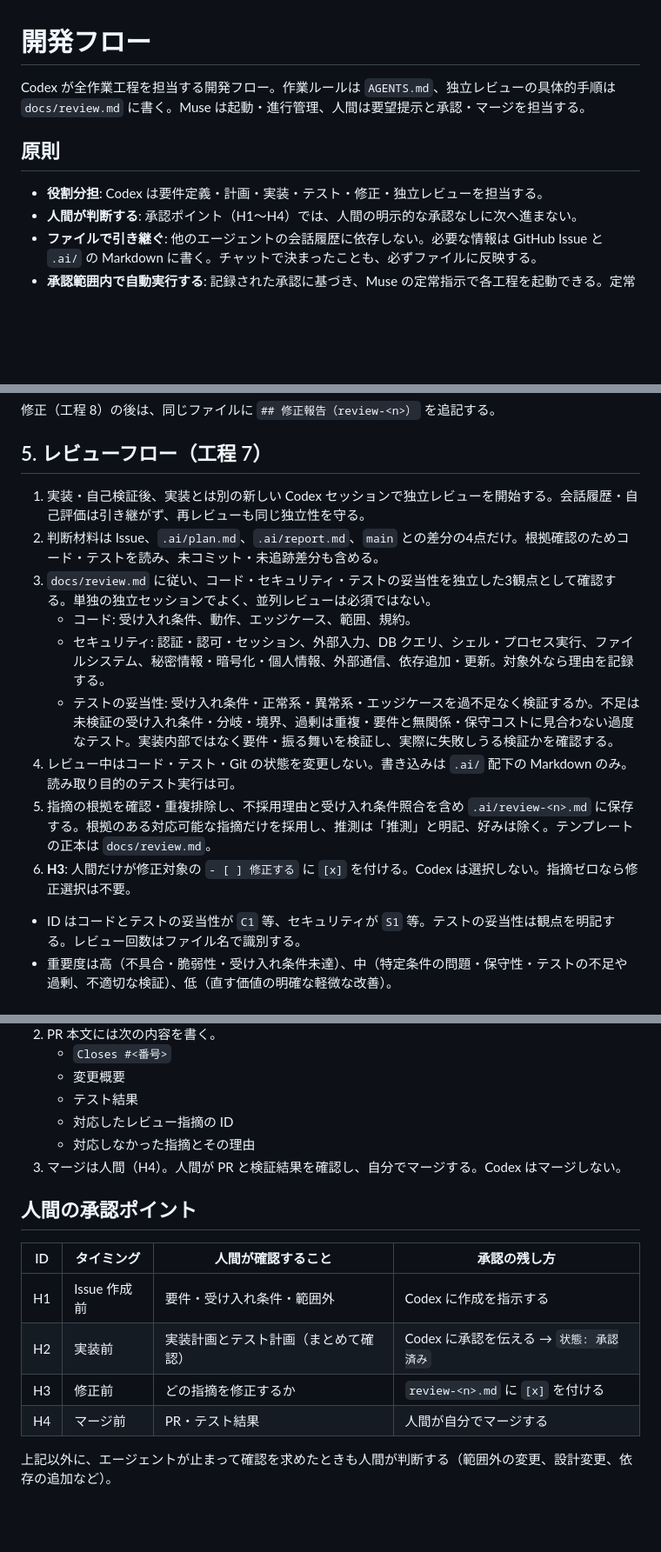
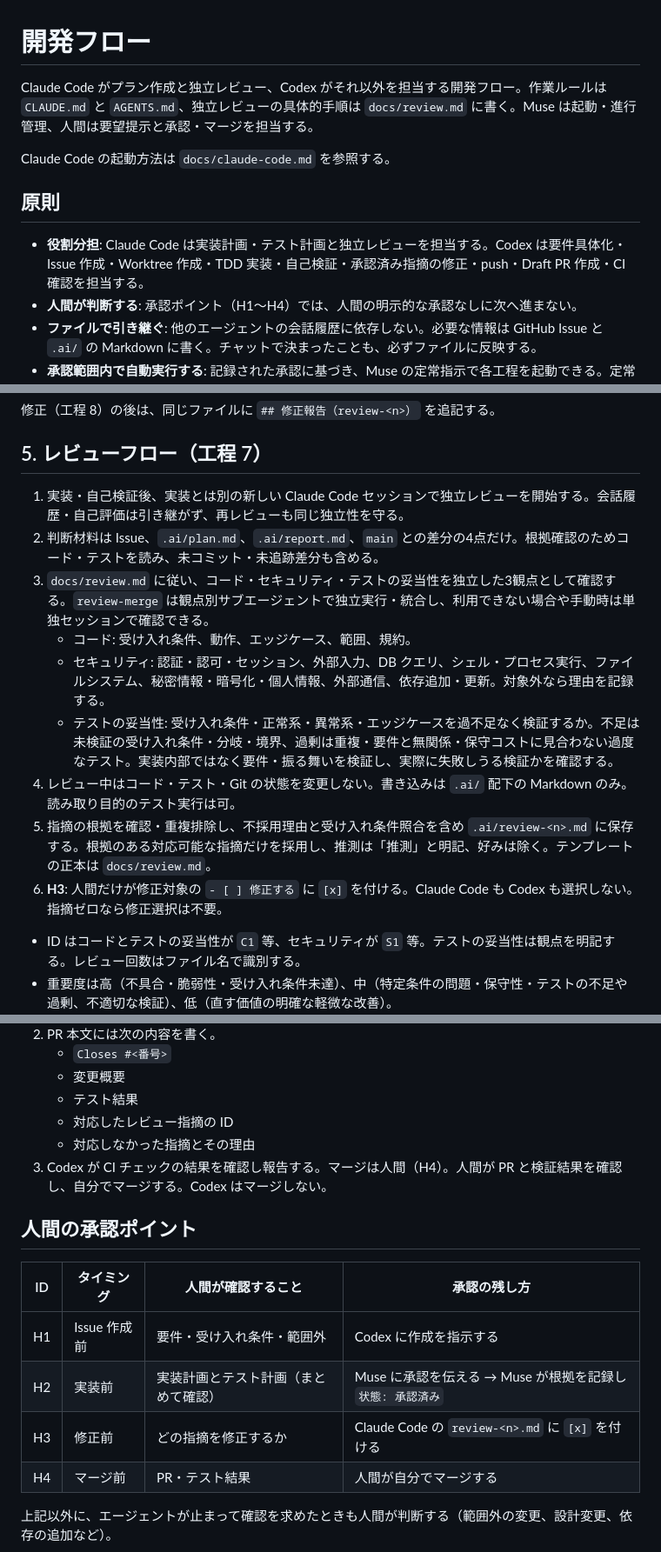
Before and after one commit to is-9108/KakeiboApp, a Markdown page: docs/workflow.md, 3 parts joined by grey strips. Shown at 87% size. GitHub-like rendering; blank space fills up the shorter version.

```diff
--- a/docs/workflow.md
+++ b/docs/workflow.md
@@ -1,10 +1,12 @@
 # 開発フロー
 
-Codex が全作業工程を担当する開発フロー。作業ルールは `AGENTS.md`、独立レビューの具体的手順は `docs/review.md` に書く。Muse は起動・進行管理、人間は要望提示と承認・マージを担当する。
+Claude Code がプラン作成と独立レビュー、Codex がそれ以外を担当する開発フロー。作業ルールは `CLAUDE.md` と `AGENTS.md`、独立レビューの具体的手順は `docs/review.md` に書く。Muse は起動・進行管理、人間は要望提示と承認・マージを担当する。
+
+Claude Code の起動方法は `docs/claude-code.md` を参照する。
 
 ## 原則
 
-- **役割分担**: Codex は要件定義・計画・実装・テスト・修正・独立レビューを担当する。
+- **役割分担**: Claude Code は実装計画・テスト計画と独立レビューを担当する。Codex は要件具体化・Issue 作成・Worktree 作成・TDD 実装・自己検証・承認済み指摘の修正・push・Draft PR 作成・CI 確認を担当する。
 - **人間が判断する**: 承認ポイント（H1〜H4）では、人間の明示的な承認なしに次へ進まない。
 - **ファイルで引き継ぐ**: 他のエージェントの会話履歴に依存しない。必要な情報は GitHub Issue と `.ai/` の Markdown に書く。チャットで決まったことも、必ずファイルに反映する。
 - **承認範囲内で自動実行する**: 記録された承認に基づき、Muse の定常指示で各工程を起動できる。定常指示や時間経過は承認を代替しない。H2 承認済み計画の実装と、H3 承認済み指摘の修正・検証・独立再レビューを自動反復する。新規指摘は新たな H3 を待つ。
@@ -141,15 +143,15 @@ Issue テンプレート:
 
 ## 5. レビューフロー（工程 7）
 
-1. 実装・自己検証後、実装とは別の新しい Codex セッションで独立レビューを開始する。会話履歴・自己評価は引き継がず、再レビューも同じ独立性を守る。
+1. 実装・自己検証後、実装とは別の新しい Claude Code セッションで独立レビューを開始する。会話履歴・自己評価は引き継がず、再レビューも同じ独立性を守る。
 2. 判断材料は Issue、`.ai/plan.md`、`.ai/report.md`、`main` との差分の4点だけ。根拠確認のためコード・テストを読み、未コミット・未追跡差分も含める。
-3. `docs/review.md` に従い、コード・セキュリティ・テストの妥当性を独立した3観点として確認する。単独の独立セッションでよく、並列レビューは必須ではない。
+3. `docs/review.md` に従い、コード・セキュリティ・テストの妥当性を独立した3観点として確認する。`review-merge` は観点別サブエージェントで独立実行・統合し、利用できない場合や手動時は単独セッションで確認できる。
    - コード: 受け入れ条件、動作、エッジケース、範囲、規約。
    - セキュリティ: 認証・認可・セッション、外部入力、DB クエリ、シェル・プロセス実行、ファイルシステム、秘密情報・暗号化・個人情報、外部通信、依存追加・更新。対象外なら理由を記録する。
    - テストの妥当性: 受け入れ条件・正常系・異常系・エッジケースを過不足なく検証するか。不足は未検証の受け入れ条件・分岐・境界、過剰は重複・要件と無関係・保守コストに見合わない過度なテスト。実装内部ではなく要件・振る舞いを検証し、実際に失敗しうる検証かを確認する。
 4. レビュー中はコード・テスト・Git の状態を変更しない。書き込みは `.ai/` 配下の Markdown のみ。読み取り目的のテスト実行は可。
 5. 指摘の根拠を確認・重複排除し、不採用理由と受け入れ条件照合を含め `.ai/review-<n>.md` に保存する。根拠のある対応可能な指摘だけを採用し、推測は「推測」と明記、好みは除く。テンプレートの正本は `docs/review.md`。
-6. **H3**: 人間だけが修正対象の `- [ ] 修正する` に `[x]` を付ける。Codex は選択しない。指摘ゼロなら修正選択は不要。
+6. **H3**: 人間だけが修正対象の `- [ ] 修正する` に `[x]` を付ける。Claude Code も Codex も選択しない。指摘ゼロなら修正選択は不要。
 
 - ID はコードとテストの妥当性が `C1` 等、セキュリティが `S1` 等。テストの妥当性は観点を明記する。レビュー回数はファイル名で識別する。
 - 重要度は高（不具合・脆弱性・受け入れ条件未達）、中（特定条件の問題・保守性・テストの不足や過剰、不適切な検証）、低（直す価値の明確な軽微な改善）。
@@ -176,15 +178,15 @@ Issue テンプレート:
    - テスト結果
    - 対応したレビュー指摘の ID
    - 対応しなかった指摘とその理由
-3. マージは人間（H4）。人間が PR と検証結果を確認し、自分でマージする。Codex はマージしない。
+3. Codex が CI チェックの結果を確認し報告する。マージは人間（H4）。人間が PR と検証結果を確認し、自分でマージする。Codex はマージしない。
 
 ## 人間の承認ポイント
 
 | ID | タイミング | 人間が確認すること | 承認の残し方 |
 |----|-----------|-------------------|-------------|
 | H1 | Issue 作成前 | 要件・受け入れ条件・範囲外 | Codex に作成を指示する |
-| H2 | 実装前 | 実装計画とテスト計画（まとめて確認） | Codex に承認を伝える → `状態: 承認済み` |
-| H3 | 修正前 | どの指摘を修正するか | `review-<n>.md` に `[x]` を付ける |
+| H2 | 実装前 | 実装計画とテスト計画（まとめて確認） | Muse に承認を伝える → Muse が根拠を記録し `状態: 承認済み` |
+| H3 | 修正前 | どの指摘を修正するか | Claude Code の `review-<n>.md` に `[x]` を付ける |
 | H4 | マージ前 | PR・テスト結果 | 人間が自分でマージする |
 
 上記以外に、エージェントが止まって確認を求めたときも人間が判断する（範囲外の変更、設計変更、依存の追加など）。
```
Also changed, not shown: other parts of docs/workflow.md (+9 -9 lines), AGENTS.md (+12 -17 lines), docs/review.md (+11 -5 lines).
